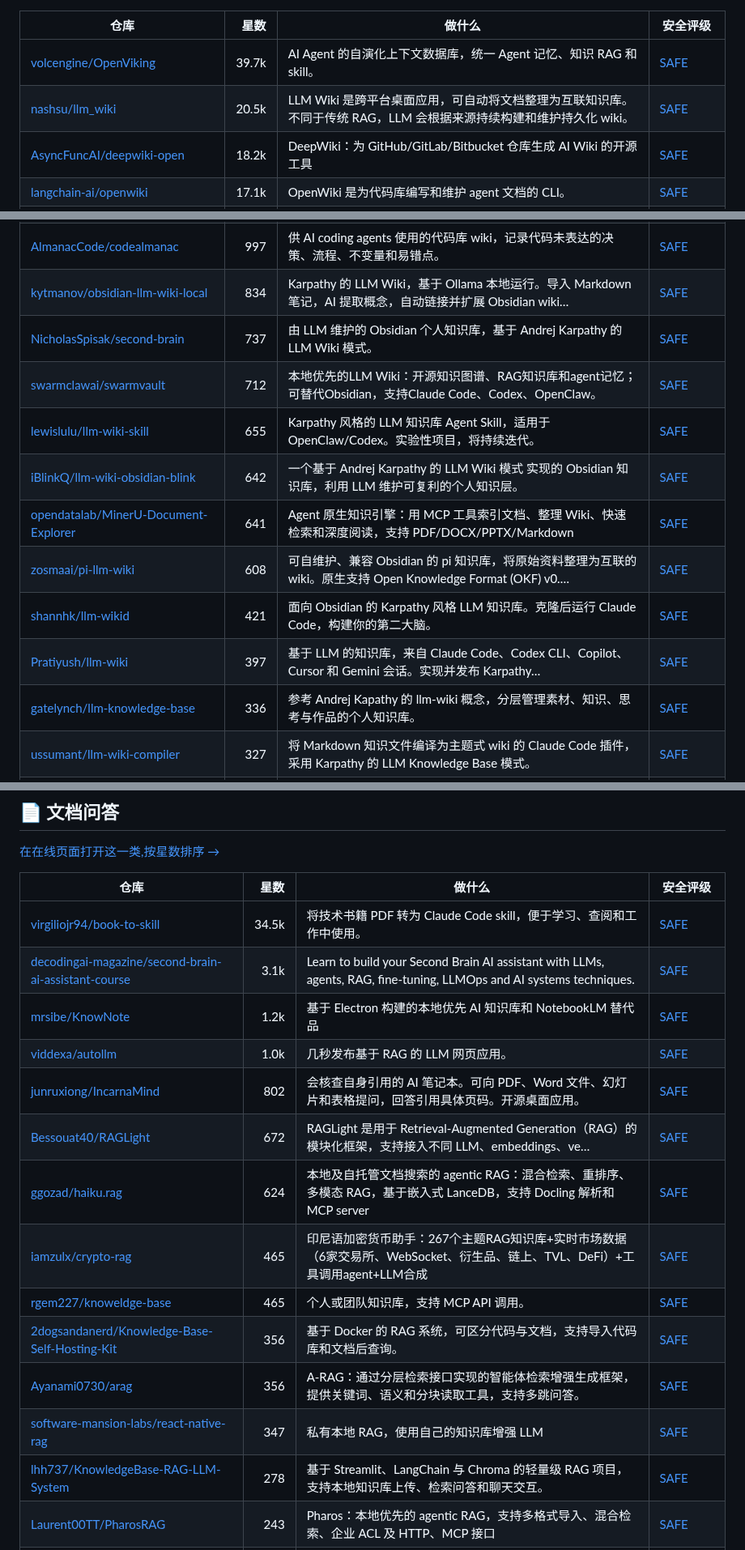
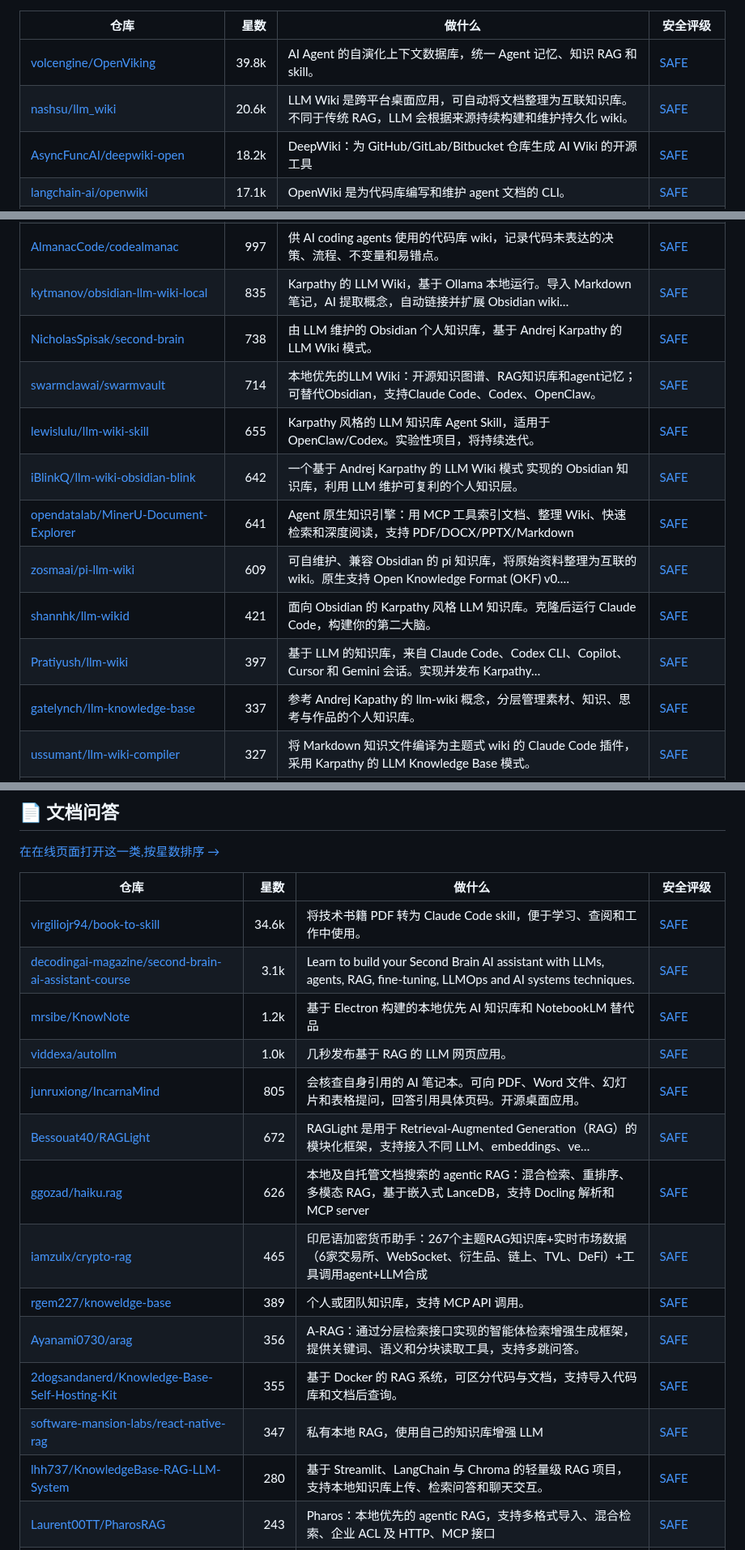
Before and after one commit to zhuyansen/awesome-llm-wiki, a Markdown page: README.zh-CN.md, 3 parts joined by grey strips. Shown at 81% size. Drawn GitHub-style.

```diff
--- a/README.zh-CN.md
+++ b/README.zh-CN.md
@@ -50,8 +52,8 @@
 
 | 仓库 | 星数 | 做什么 | 安全评级 |
 |---|---:|---|---|
-| [volcengine/OpenViking](https://github.com/volcengine/OpenViking) | 39.7k | AI Agent 的自演化上下文数据库，统一 Agent 记忆、知识 RAG 和 skill。 | [SAFE](https://agentskillshub.top/skill/volcengine/OpenViking/?utm_source=github&utm_medium=awesome-list) |
-| [nashsu/llm_wiki](https://github.com/nashsu/llm_wiki) | 20.5k | LLM Wiki 是跨平台桌面应用，可自动将文档整理为互联知识库。不同于传统 RAG，LLM 会根据来源持续构建和维护持久化 wiki。 | [SAFE](https://agentskillshub.top/skill/nashsu/llm_wiki/?utm_source=github&utm_medium=awesome-list) |
+| [volcengine/OpenViking](https://github.com/volcengine/OpenViking) | 39.8k | AI Agent 的自演化上下文数据库，统一 Agent 记忆、知识 RAG 和 skill。 | [SAFE](https://agentskillshub.top/skill/volcengine/OpenViking/?utm_source=github&utm_medium=awesome-list) |
+| [nashsu/llm_wiki](https://github.com/nashsu/llm_wiki) | 20.6k | LLM Wiki 是跨平台桌面应用，可自动将文档整理为互联知识库。不同于传统 RAG，LLM 会根据来源持续构建和维护持久化 wiki。 | [SAFE](https://agentskillshub.top/skill/nashsu/llm_wiki/?utm_source=github&utm_medium=awesome-list) |
 | [AsyncFuncAI/deepwiki-open](https://github.com/AsyncFuncAI/deepwiki-open) | 18.2k | DeepWiki：为 GitHub/GitLab/Bitbucket 仓库生成 AI Wiki 的开源工具 | [SAFE](https://agentskillshub.top/skill/AsyncFuncAI/deepwiki-open/?utm_source=github&utm_medium=awesome-list) |
 | [langchain-ai/openwiki](https://github.com/langchain-ai/openwiki) | 17.1k | OpenWiki 是为代码库编写和维护 agent 文档的 CLI。 | [SAFE](https://agentskillshub.top/skill/langchain-ai/openwiki/?utm_source=github&utm_medium=awesome-list) |
 | [AgriciDaniel/claude-obsidian](https://github.com/AgriciDaniel/claude-obsidian) | 15.5k | Obsidian + Claude Code 的 AI 第二大脑：将资料整理成纯 Markdown 知识图谱，支持 AI 笔记与 PKM，基于 Karpath… | [SAFE](https://agentskillshub.top/skill/AgriciDaniel/claude-obsidian/?utm_source=github&utm_medium=awesome-list) |
@@ -69,16 +71,16 @@
 | [coleam00/claude-memory-compiler](https://github.com/coleam00/claude-memory-compiler) | 1.3k | 为 Claude Code 提供随代码库演进的记忆：Hooks 自动记录会话，Claude Agent SDK 提取决策和经验，LLM 编译器整理结构化、交叉… | [SAFE](https://agentskillshub.top/skill/coleam00/claude-memory-compiler/?utm_source=github&utm_medium=awesome-list) |
 | [undefined-ui/second-brain-os](https://github.com/undefined-ui/second-brain-os) | 1.0k | 能自我维护的 AI 第二大脑，包含指南、起始知识库、agent skills 和脚本，用于在 Claude Code 和 Obsidian 中构建自组织知识库。 | [SAFE](https://agentskillshub.top/skill/undefined-ui/second-brain-os/?utm_source=github&utm_medium=awesome-list) |
 | [AlmanacCode/codealmanac](https://github.com/AlmanacCode/codealmanac) | 997 | 供 AI coding agents 使用的代码库 wiki，记录代码未表达的决策、流程、不变量和易错点。 | [SAFE](https://agentskillshub.top/skill/AlmanacCode/codealmanac/?utm_source=github&utm_medium=awesome-list) |
-| [kytmanov/obsidian-llm-wiki-local](https://github.com/kytmanov/obsidian-llm-wiki-local) | 834 | Karpathy 的 LLM Wiki，基于 Ollama 本地运行。导入 Markdown 笔记，AI 提取概念，自动链接并扩展 Obsidian wiki… | [SAFE](https://agentskillshub.top/skill/kytmanov/obsidian-llm-wiki-local/?utm_source=github&utm_medium=awesome-list) |
-| [NicholasSpisak/second-brain](https://github.com/NicholasSpisak/second-brain) | 737 | 由 LLM 维护的 Obsidian 个人知识库，基于 Andrej Karpathy 的 LLM Wiki 模式。 | [SAFE](https://agentskillshub.top/skill/NicholasSpisak/second-brain/?utm_source=github&utm_medium=awesome-list) |
-| [swarmclawai/swarmvault](https://github.com/swarmclawai/swarmvault) | 712 | 本地优先的LLM Wiki：开源知识图谱、RAG知识库和agent记忆；可替代Obsidian，支持Claude Code、Codex、OpenClaw。 | [SAFE](https://agentskillshub.top/skill/swarmclawai/swarmvault/?utm_source=github&utm_medium=awesome-list) |
+| [kytmanov/obsidian-llm-wiki-local](https://github.com/kytmanov/obsidian-llm-wiki-local) | 835 | Karpathy 的 LLM Wiki，基于 Ollama 本地运行。导入 Markdown 笔记，AI 提取概念，自动链接并扩展 Obsidian wiki… | [SAFE](https://agentskillshub.top/skill/kytmanov/obsidian-llm-wiki-local/?utm_source=github&utm_medium=awesome-list) |
+| [NicholasSpisak/second-brain](https://github.com/NicholasSpisak/second-brain) | 738 | 由 LLM 维护的 Obsidian 个人知识库，基于 Andrej Karpathy 的 LLM Wiki 模式。 | [SAFE](https://agentskillshub.top/skill/NicholasSpisak/second-brain/?utm_source=github&utm_medium=awesome-list) |
+| [swarmclawai/swarmvault](https://github.com/swarmclawai/swarmvault) | 714 | 本地优先的LLM Wiki：开源知识图谱、RAG知识库和agent记忆；可替代Obsidian，支持Claude Code、Codex、OpenClaw。 | [SAFE](https://agentskillshub.top/skill/swarmclawai/swarmvault/?utm_source=github&utm_medium=awesome-list) |
 | [lewislulu/llm-wiki-skill](https://github.com/lewislulu/llm-wiki-skill) | 655 | Karpathy 风格的 LLM 知识库 Agent Skill，适用于 OpenClaw/Codex。实验性项目，将持续迭代。 | [SAFE](https://agentskillshub.top/skill/lewislulu/llm-wiki-skill/?utm_source=github&utm_medium=awesome-list) |
 | [iBlinkQ/llm-wiki-obsidian-blink](https://github.com/iBlinkQ/llm-wiki-obsidian-blink) | 642 | 一个基于 Andrej Karpathy 的 LLM Wiki 模式 实现的 Obsidian 知识库，利用 LLM 维护可复利的个人知识层。 | [SAFE](https://agentskillshub.top/skill/iBlinkQ/llm-wiki-obsidian-blink/?utm_source=github&utm_medium=awesome-list) |
 | [opendatalab/MinerU-Document-Explorer](https://github.com/opendatalab/MinerU-Document-Explorer) | 641 | Agent 原生知识引擎：用 MCP 工具索引文档、整理 Wiki、快速检索和深度阅读，支持 PDF/DOCX/PPTX/Markdown | [SAFE](https://agentskillshub.top/skill/opendatalab/MinerU-Document-Explorer/?utm_source=github&utm_medium=awesome-list) |
-| [zosmaai/pi-llm-wiki](https://github.com/zosmaai/pi-llm-wiki) | 608 | 可自维护、兼容 Obsidian 的 pi 知识库，将原始资料整理为互联的 wiki。原生支持 Open Knowledge Format (OKF) v0.… | [SAFE](https://agentskillshub.top/skill/zosmaai/pi-llm-wiki/?utm_source=github&utm_medium=awesome-list) |
+| [zosmaai/pi-llm-wiki](https://github.com/zosmaai/pi-llm-wiki) | 609 | 可自维护、兼容 Obsidian 的 pi 知识库，将原始资料整理为互联的 wiki。原生支持 Open Knowledge Format (OKF) v0.… | [SAFE](https://agentskillshub.top/skill/zosmaai/pi-llm-wiki/?utm_source=github&utm_medium=awesome-list) |
 | [shannhk/llm-wikid](https://github.com/shannhk/llm-wikid) | 421 | 面向 Obsidian 的 Karpathy 风格 LLM 知识库。克隆后运行 Claude Code，构建你的第二大脑。 | [SAFE](https://agentskillshub.top/skill/shannhk/llm-wikid/?utm_source=github&utm_medium=awesome-list) |
 | [Pratiyush/llm-wiki](https://github.com/Pratiyush/llm-wiki) | 397 | 基于 LLM 的知识库，来自 Claude Code、Codex CLI、Copilot、Cursor 和 Gemini 会话。实现并发布 Karpathy… | [SAFE](https://agentskillshub.top/skill/Pratiyush/llm-wiki/?utm_source=github&utm_medium=awesome-list) |
-| [gatelynch/llm-knowledge-base](https://github.com/gatelynch/llm-knowledge-base) | 336 | 参考 Andrej Kapathy 的 llm-wiki 概念，分层管理素材、知识、思考与作品的个人知识库。 | [SAFE](https://agentskillshub.top/skill/gatelynch/llm-knowledge-base/?utm_source=github&utm_medium=awesome-list) |
+| [gatelynch/llm-knowledge-base](https://github.com/gatelynch/llm-knowledge-base) | 337 | 参考 Andrej Kapathy 的 llm-wiki 概念，分层管理素材、知识、思考与作品的个人知识库。 | [SAFE](https://agentskillshub.top/skill/gatelynch/llm-knowledge-base/?utm_source=github&utm_medium=awesome-list) |
 | [ussumant/llm-wiki-compiler](https://github.com/ussumant/llm-wiki-compiler) | 327 | 将 Markdown 知识文件编译为主题式 wiki 的 Claude Code 插件，采用 Karpathy 的 LLM Knowledge Base 模式。 | [SAFE](https://agentskillshub.top/skill/ussumant/llm-wiki-compiler/?utm_source=github&utm_medium=awesome-list) |
 | [Jacobinwwey/obsidian-NotEMD](https://github.com/Jacobinwwey/obsidian-NotEMD) | 311 | Notemd 集成多种大型语言模型处理 Obsidian 笔记，自动生成 wiki-links、概念笔记并开展网络研究等。 | [SAFE](https://agentskillshub.top/skill/Jacobinwwey/obsidian-NotEMD/?utm_source=github&utm_medium=awesome-list) |
 | [ymj8903668-droid/trading-review-wiki](https://github.com/ymj8903668-droid/trading-review-wiki) | 291 | LLM驱动的交易复盘知识库：支持快速复盘、交割单导入、FIFO盈亏计算、个股归档和截图讨论。 | [SAFE](https://agentskillshub.top/skill/ymj8903668-droid/trading-review-wiki/?utm_source=github&utm_medium=awesome-list) |
@@ -289,19 +292,19 @@
 
 | 仓库 | 星数 | 做什么 | 安全评级 |
 |---|---:|---|---|
-| [virgiliojr94/book-to-skill](https://github.com/virgiliojr94/book-to-skill) | 34.5k | 将技术书籍 PDF 转为 Claude Code skill，便于学习、查阅和工作中使用。 | [SAFE](https://agentskillshub.top/skill/virgiliojr94/book-to-skill/?utm_source=github&utm_medium=awesome-list) |
+| [virgiliojr94/book-to-skill](https://github.com/virgiliojr94/book-to-skill) | 34.6k | 将技术书籍 PDF 转为 Claude Code skill，便于学习、查阅和工作中使用。 | [SAFE](https://agentskillshub.top/skill/virgiliojr94/book-to-skill/?utm_source=github&utm_medium=awesome-list) |
 | [decodingai-magazine/second-brain-ai-assistant-course](https://github.com/decodingai-magazine/second-brain-ai-assistant-course) | 3.1k | Learn to build your Second Brain AI assistant with LLMs, agents, RAG, fine-tuning, LLMOps and AI systems techniques. | [SAFE](https://agentskillshub.top/skill/decodingai-magazine/second-brain-ai-assistant-course/?utm_source=github&utm_medium=awesome-list) |
 | [mrsibe/KnowNote](https://github.com/mrsibe/KnowNote) | 1.2k | 基于 Electron 构建的本地优先 AI 知识库和 NotebookLM 替代品 | [SAFE](https://agentskillshub.top/skill/mrsibe/KnowNote/?utm_source=github&utm_medium=awesome-list) |
 | [viddexa/autollm](https://github.com/viddexa/autollm) | 1.0k | 几秒发布基于 RAG 的 LLM 网页应用。 | [SAFE](https://agentskillshub.top/skill/viddexa/autollm/?utm_source=github&utm_medium=awesome-list) |
-| [junruxiong/IncarnaMind](https://github.com/junruxiong/IncarnaMind) | 802 | 会核查自身引用的 AI 笔记本。可向 PDF、Word 文件、幻灯片和表格提问，回答引用具体页码。开源桌面应用。 | [SAFE](https://agentskillshub.top/skill/junruxiong/IncarnaMind/?utm_source=github&utm_medium=awesome-list) |
+| [junruxiong/IncarnaMind](https://github.com/junruxiong/IncarnaMind) | 805 | 会核查自身引用的 AI 笔记本。可向 PDF、Word 文件、幻灯片和表格提问，回答引用具体页码。开源桌面应用。 | [SAFE](https://agentskillshub.top/skill/junruxiong/IncarnaMind/?utm_source=github&utm_medium=awesome-list) |
 | [Bessouat40/RAGLight](https://github.com/Bessouat40/RAGLight) | 672 | RAGLight 是用于 Retrieval-Augmented Generation（RAG）的模块化框架，支持接入不同 LLM、embeddings、ve… | [SAFE](https://agentskillshub.top/skill/Bessouat40/RAGLight/?utm_source=github&utm_medium=awesome-list) |
-| [ggozad/haiku.rag](https://github.com/ggozad/haiku.rag) | 624 | 本地及自托管文档搜索的 agentic RAG：混合检索、重排序、多模态 RAG，基于嵌入式 LanceDB，支持 Docling 解析和 MCP server | [SAFE](https://agentskillshub.top/skill/ggozad/haiku.rag/?utm_source=github&utm_medium=awesome-list) |
+| [ggozad/haiku.rag](https://github.com/ggozad/haiku.rag) | 626 | 本地及自托管文档搜索的 agentic RAG：混合检索、重排序、多模态 RAG，基于嵌入式 LanceDB，支持 Docling 解析和 MCP server | [SAFE](https://agentskillshub.top/skill/ggozad/haiku.rag/?utm_source=github&utm_medium=awesome-list) |
 | [iamzulx/crypto-rag](https://github.com/iamzulx/crypto-rag) | 465 | 印尼语加密货币助手：267个主题RAG知识库+实时市场数据（6家交易所、WebSocket、衍生品、链上、TVL、DeFi）+工具调用agent+LLM合成 | [SAFE](https://agentskillshub.top/skill/iamzulx/crypto-rag/?utm_source=github&utm_medium=awesome-list) |
-| [rgem227/knoweldge-base](https://github.com/rgem227/knoweldge-base) | 465 | 个人或团队知识库，支持 MCP API 调用。 | [SAFE](https://agentskillshub.top/skill/rgem227/knoweldge-base/?utm_source=github&utm_medium=awesome-list) |
-| [2dogsandanerd/Knowledge-Base-Self-Hosting-Kit](https://github.com/2dogsandanerd/Knowledge-Base-Self-Hosting-Kit) | 356 | 基于 Docker 的 RAG 系统，可区分代码与文档，支持导入代码库和文档后查询。 | [SAFE](https://agentskillshub.top/skill/2dogsandanerd/Knowledge-Base-Self-Hosting-Kit/?utm_source=github&utm_medium=awesome-list) |
+| [rgem227/knoweldge-base](https://github.com/rgem227/knoweldge-base) | 389 | 个人或团队知识库，支持 MCP API 调用。 | [SAFE](https://agentskillshub.top/skill/rgem227/knoweldge-base/?utm_source=github&utm_medium=awesome-list) |
 | [Ayanami0730/arag](https://github.com/Ayanami0730/arag) | 356 | A-RAG：通过分层检索接口实现的智能体检索增强生成框架，提供关键词、语义和分块读取工具，支持多跳问答。 | [SAFE](https://agentskillshub.top/skill/Ayanami0730/arag/?utm_source=github&utm_medium=awesome-list) |
+| [2dogsandanerd/Knowledge-Base-Self-Hosting-Kit](https://github.com/2dogsandanerd/Knowledge-Base-Self-Hosting-Kit) | 355 | 基于 Docker 的 RAG 系统，可区分代码与文档，支持导入代码库和文档后查询。 | [SAFE](https://agentskillshub.top/skill/2dogsandanerd/Knowledge-Base-Self-Hosting-Kit/?utm_source=github&utm_medium=awesome-list) |
 | [software-mansion-labs/react-native-rag](https://github.com/software-mansion-labs/react-native-rag) | 347 | 私有本地 RAG，使用自己的知识库增强 LLM | [SAFE](https://agentskillshub.top/skill/software-mansion-labs/react-native-rag/?utm_source=github&utm_medium=awesome-list) |
-| [lhh737/KnowledgeBase-RAG-LLM-System](https://github.com/lhh737/KnowledgeBase-RAG-LLM-System) | 278 | 基于 Streamlit、LangChain 与 Chroma 的轻量级 RAG 项目，支持本地知识库上传、检索问答和聊天交互。 | [SAFE](https://agentskillshub.top/skill/lhh737/KnowledgeBase-RAG-LLM-System/?utm_source=github&utm_medium=awesome-list) |
+| [lhh737/KnowledgeBase-RAG-LLM-System](https://github.com/lhh737/KnowledgeBase-RAG-LLM-System) | 280 | 基于 Streamlit、LangChain 与 Chroma 的轻量级 RAG 项目，支持本地知识库上传、检索问答和聊天交互。 | [SAFE](https://agentskillshub.top/skill/lhh737/KnowledgeBase-RAG-LLM-System/?utm_source=github&utm_medium=awesome-list) |
 | [Laurent00TT/PharosRAG](https://github.com/Laurent00TT/PharosRAG) | 243 | Pharos：本地优先的 agentic RAG，支持多格式导入、混合检索、企业 ACL 及 HTTP、MCP 接口 | [SAFE](https://agentskillshub.top/skill/Laurent00TT/PharosRAG/?utm_source=github&utm_medium=awesome-list) |
 | [aws-samples/serverless-rag-demo](https://github.com/aws-samples/serverless-rag-demo) | 223 | Amazon Bedrock 基础模型与 Amazon Opensearch Serverless 向量数据库 | [SAFE](https://agentskillshub.top/skill/aws-samples/serverless-rag-demo/?utm_source=github&utm_medium=awesome-list) |
 | [Francis1998/scholar-rag-agent](https://github.com/Francis1998/scholar-rag-agent) | 149 | 本地优先的科学文献 RAG，支持引文锚定证据标注、人工筛选、固化溯源和无模型研究工作表。 | [SAFE](https://agentskillshub.top/skill/Francis1998/scholar-rag-agent/?utm_source=github&utm_medium=awesome-list) |
```
Also changed, not shown: other parts of README.zh-CN.md (+44 -41 lines), README.md (+58 -55 lines), assets/previews/NOTICE.md (+2 -0 lines), assets/previews/HagaiHen__podcast-wiki.gif (added), assets/previews/HagaiHen__podcast-wiki.jpg (added), assets/previews/junruxiong__IncarnaMind.gif, assets/previews/junruxiong__IncarnaMind.jpg, assets/previews/wenlan-app__wenlan.jpg (added), 2 other files.
